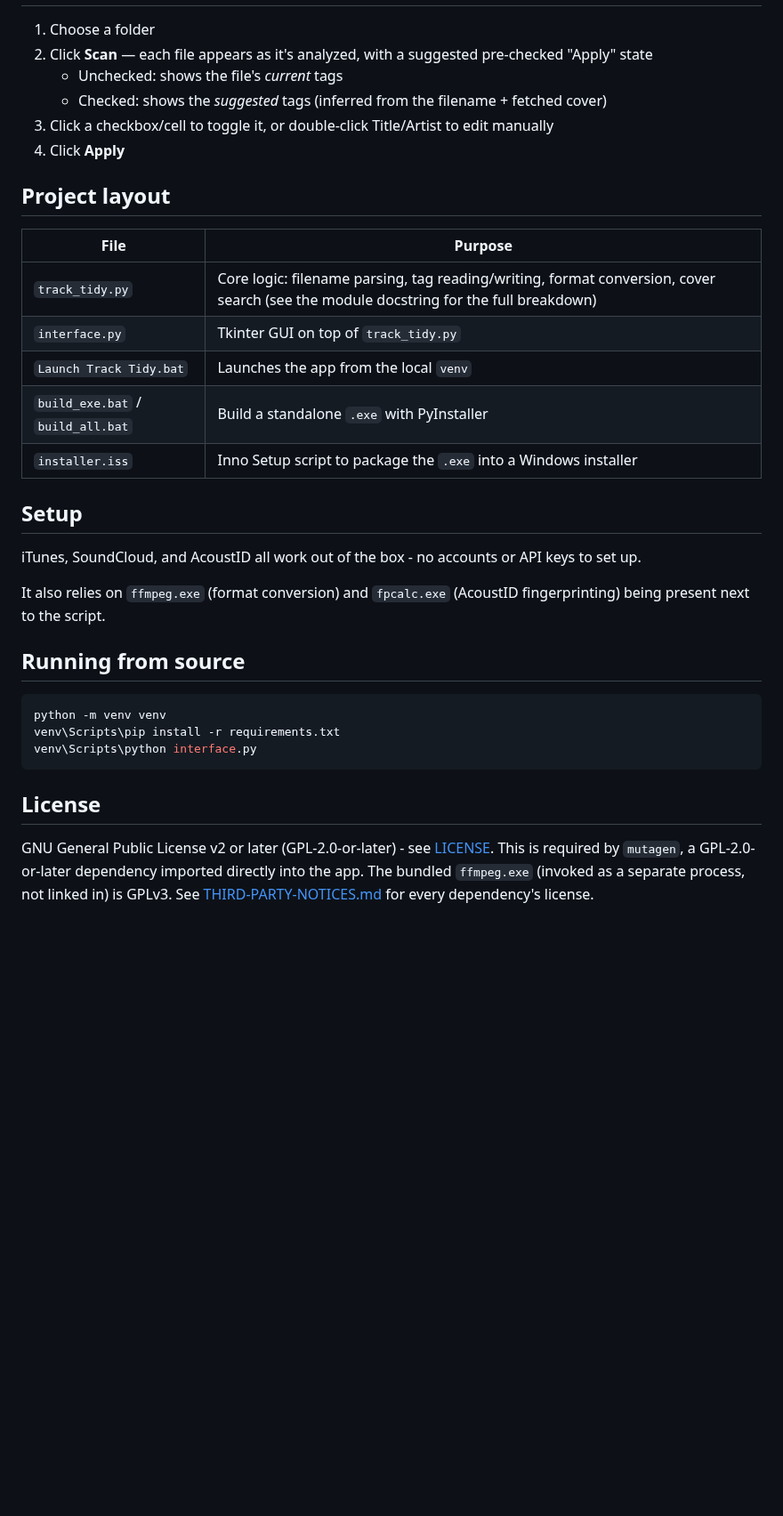
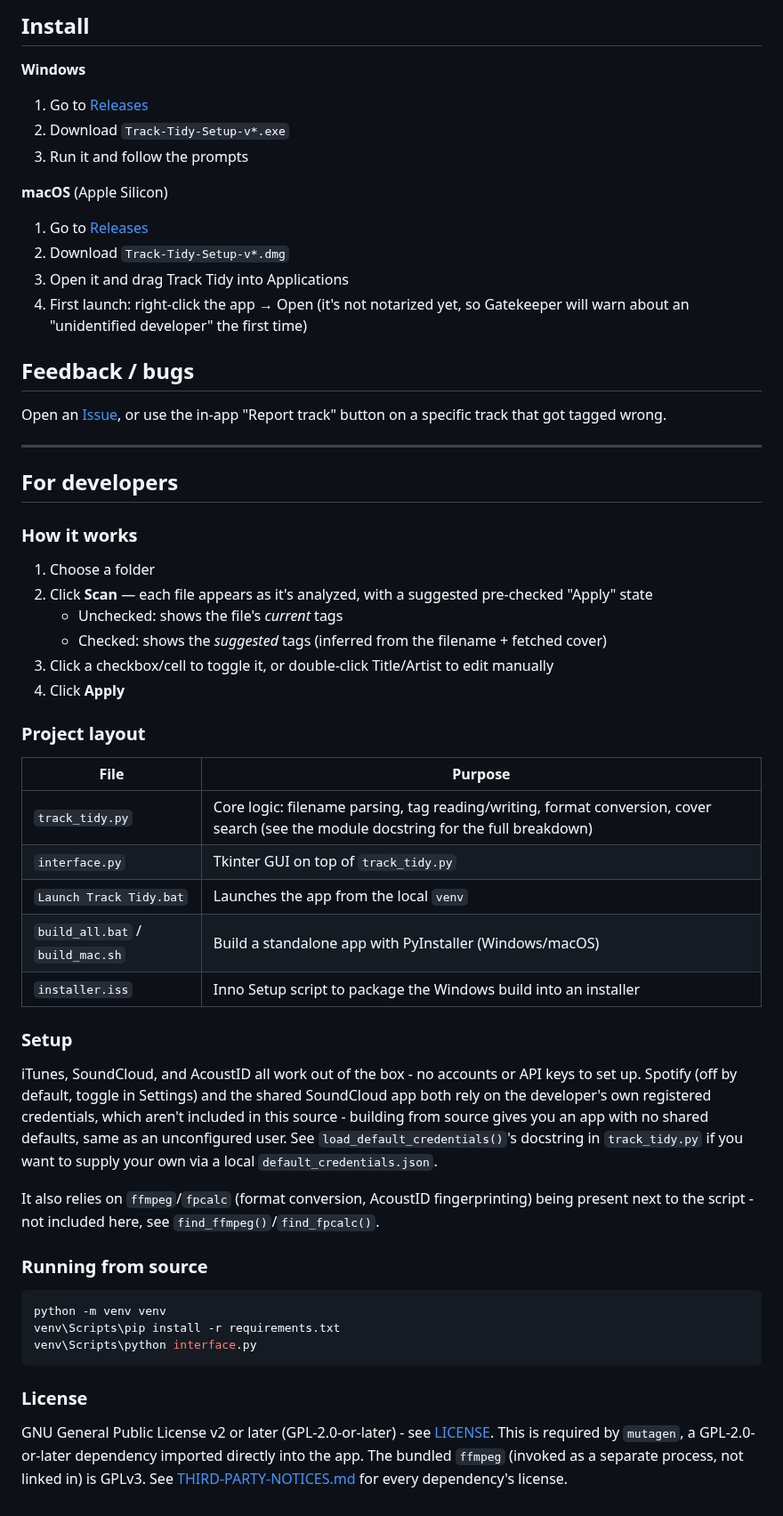
Before and after one commit to k3rwan/track-tidy, a Markdown page: README.md, the part around one of its changes. Shown at 89% size. GitHub-like rendering; blank space fills up the shorter version.

````diff
--- a/README.md
+++ b/README.md
@@ -18,3 +61,27 @@ Given a folder of tracks named `Artist - Title.ext`, Track-Tidy:
+## Install
+
+**Windows**
+1. Go to [Releases](../../releases/latest)
+2. Download `Track-Tidy-Setup-v*.exe`
+3. Run it and follow the prompts
+
+**macOS** (Apple Silicon)
+1. Go to [Releases](../../releases/latest)
+2. Download `Track-Tidy-Setup-v*.dmg`
+3. Open it and drag Track Tidy into Applications
+4. First launch: right-click the app → Open (it's not notarized yet, so
+   Gatekeeper will warn about an "unidentified developer" the first time)
+
+## Feedback / bugs
+
+Open an [Issue](../../issues), or use the in-app "Report track" button on a
+specific track that got tagged wrong.
+
+---
+
+## For developers
+
+### How it works
 
 1. Choose a folder
 2. Click **Scan** — each file appears as it's analyzed, with a suggested pre-checked "Apply" state
@@ -23,25 +90,31 @@ Given a folder of tracks named `Artist - Title.ext`, Track-Tidy:
 3. Click a checkbox/cell to toggle it, or double-click Title/Artist to edit manually
 4. Click **Apply**
 
-## Project layout
+### Project layout
 
 | File | Purpose |
 |---|---|
 | `track_tidy.py` | Core logic: filename parsing, tag reading/writing, format conversion, cover search (see the module docstring for the full breakdown) |
 | `interface.py` | Tkinter GUI on top of `track_tidy.py` |
 | `Launch Track Tidy.bat` | Launches the app from the local `venv` |
-| `build_exe.bat` / `build_all.bat` | Build a standalone `.exe` with PyInstaller |
-| `installer.iss` | Inno Setup script to package the `.exe` into a Windows installer |
+| `build_all.bat` / `build_mac.sh` | Build a standalone app with PyInstaller (Windows/macOS) |
+| `installer.iss` | Inno Setup script to package the Windows build into an installer |
 
-## Setup
+### Setup
 
-iTunes, SoundCloud, and AcoustID all work out of the box - no accounts or
-API keys to set up.
+iTunes, SoundCloud, and AcoustID all work out of the box - no accounts or API
+keys to set up. Spotify (off by default, toggle in Settings) and the shared
+SoundCloud app both rely on the developer's own registered credentials, which
+aren't included in this source - building from source gives you an app with
+no shared defaults, same as an unconfigured user. See
+`load_default_credentials()`'s docstring in `track_tidy.py` if you want to
+supply your own via a local `default_credentials.json`.
 
-It also relies on `ffmpeg.exe` (format conversion) and `fpcalc.exe`
-(AcoustID fingerprinting) being present next to the script.
+It also relies on `ffmpeg`/`fpcalc` (format conversion, AcoustID
+fingerprinting) being present next to the script - not included here, see
+`find_ffmpeg()`/`find_fpcalc()`.
 
-## Running from source
+### Running from source
 
 ```bash
 python -m venv venv
@@ -49,11 +122,11 @@ venv\Scripts\pip install -r requirements.txt
 venv\Scripts\python interface.py
 ```
 
-## License
+### License
 
 GNU General Public License v2 or later (GPL-2.0-or-later) - see
 [LICENSE](LICENSE). This is required by `mutagen`, a GPL-2.0-or-later
-dependency imported directly into the app. The bundled `ffmpeg.exe`
-(invoked as a separate process, not linked in) is GPLv3. See
+dependency imported directly into the app. The bundled `ffmpeg` (invoked as a
+separate process, not linked in) is GPLv3. See
 [THIRD-PARTY-NOTICES.md](THIRD-PARTY-NOTICES.md) for every dependency's
 license.
````
Also changed, not shown: other parts of README.md (+56 -13 lines), screenshots/icon.png (added), screenshots/scan-in-progress.png (added), 1 other file.
